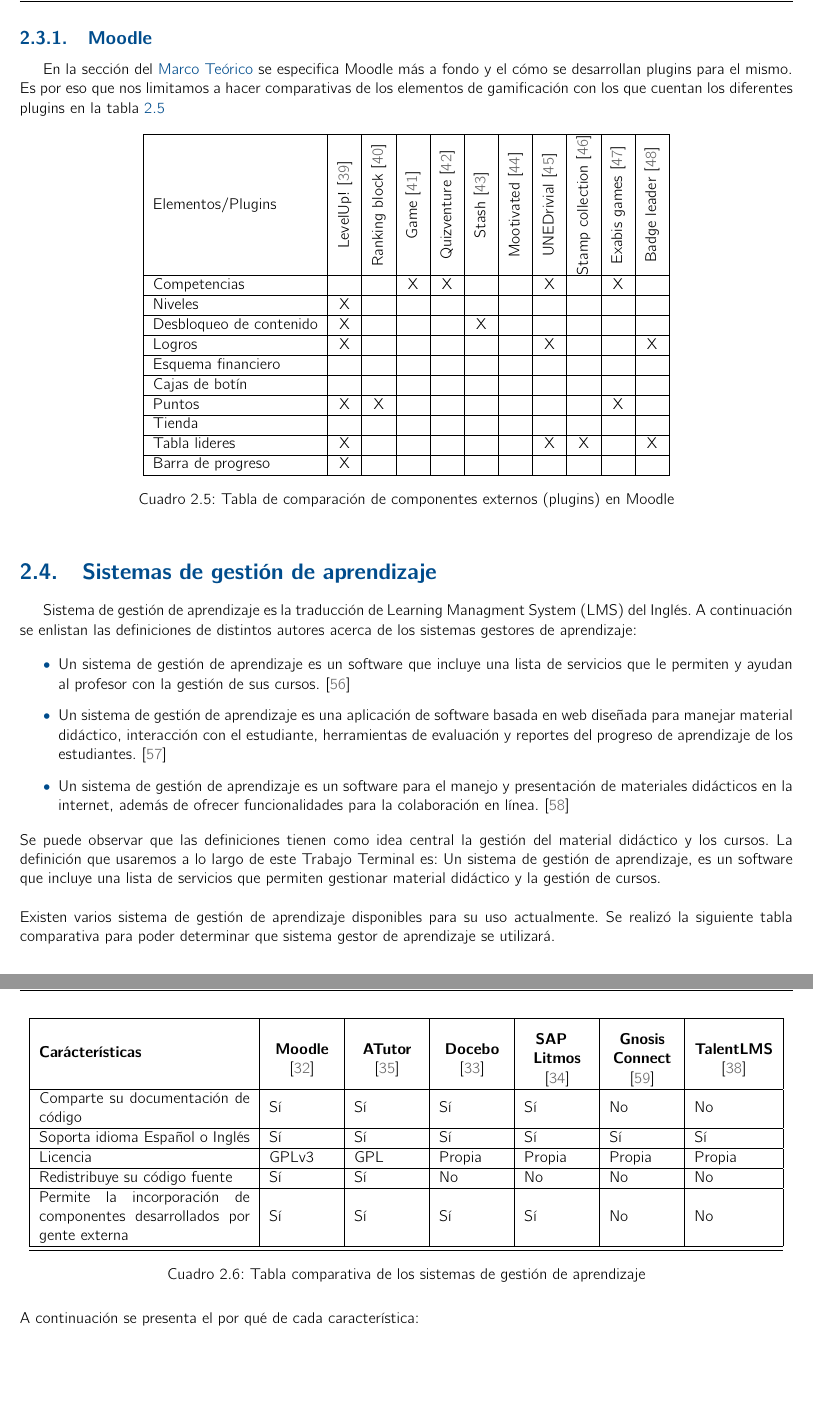
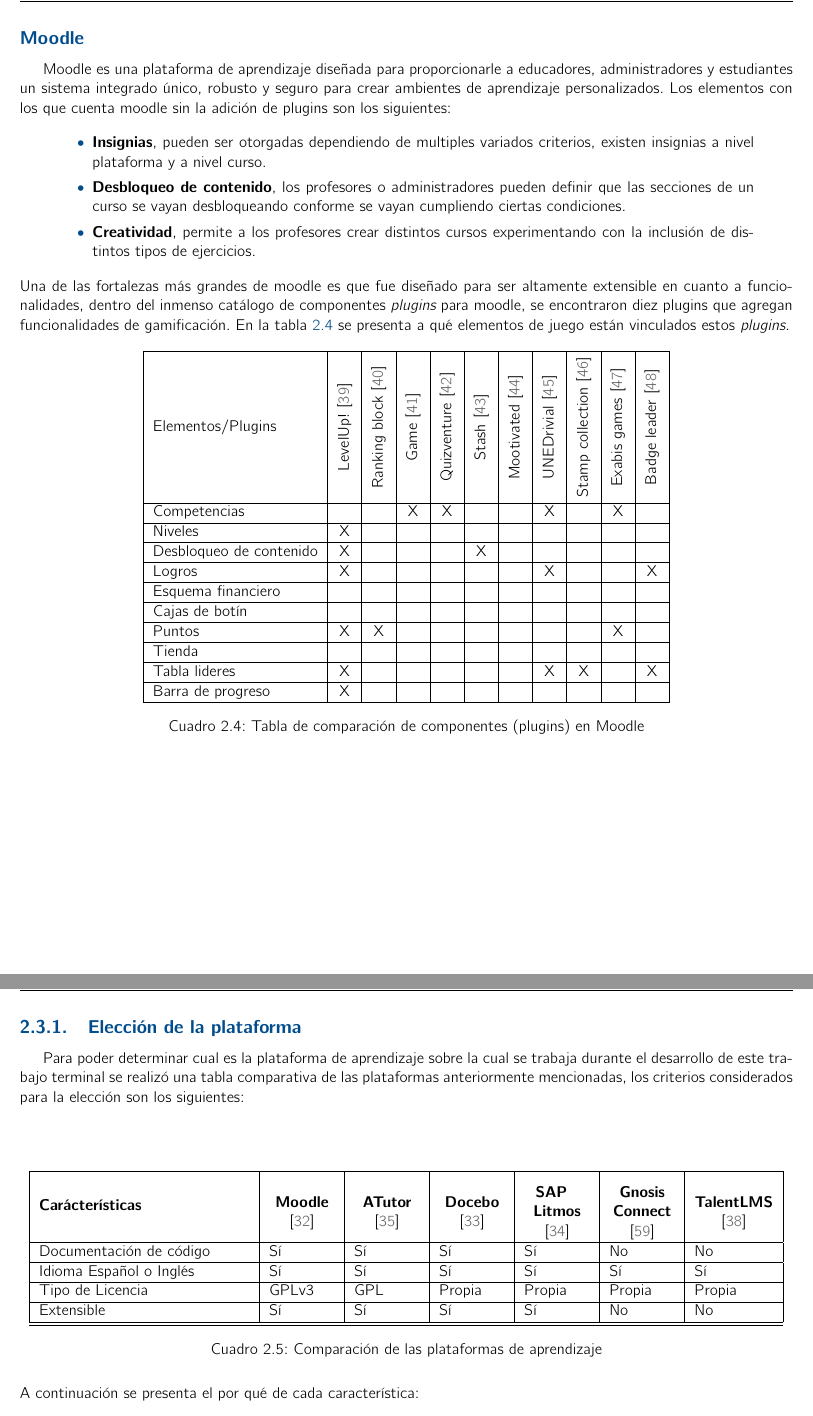
Before and after one commit to RicardoPolit/gamificationTT, a LaTeX thesis (main.tex, which reads investigacion/marcoTeorico/plataformas.tex): two parts of pages 37 and 38 of 83 before the commit and two parts of pages 35 and 36 of 83 after it, joined at a grey line, cut so that both start at the same text, the shorter picture padded with empty space. Compiled offline with pdfLaTeX.

Commit message:
Update; Marco Teórico - Plataformas

```diff
--- a/investigacion/marcoTeorico/plataformas.tex
+++ b/investigacion/marcoTeorico/plataformas.tex
@@ -218,15 +198,31 @@
 
 
 \clearpage
-\subsection{Moodle}
+\subsection*{Moodle}
 
-En la sección del \nameref{ch:marcoTeorico} se especifica Moodle más a fondo y el cómo se desarrollan plugins para el mismo. Es por eso que nos limitamos a hacer comparativas de los elementos de gamificación con los que cuentan los diferentes plugins en la tabla \ref{tbl:pluginscreated}
+ Moodle es una plataforma de aprendizaje diseñada para proporcionarle a educadores,
+ administradores y estudiantes un sistema integrado único, robusto y seguro para crear
+ ambientes de aprendizaje personalizados. Los elementos con los que cuenta moodle sin
+ la adición de plugins son los siguientes:
 
-%\noindent En la tabla \ref{table:pluginComp} se comparan los diferentes plugins que existen en el sistema Moodle.
+ \begin{quote}
+ \begin{itemize}
+    \item {\bf Insignias}, pueden ser otorgadas dependiendo de multiples variados
+                criterios, existen insignias a nivel plataforma y a nivel curso.
 
-%Antes de poder presentar que otras soluciones existen, se necesita establecer un contexto. Es por ello que se tiene que definir en que sistema gestor de aprendizaje se trabajará en este trabajo terminal.  Existen varios sistemas gestores de aprendizaje disponibles para su uso actualmente, sin embargo, para determinar cuál se usará a lo largo de este trabajo terminal se realizó la siguiente tabla comparativa.
+    \item {\bf Desbloqueo de contenido}, los profesores o administradores pueden
+                definir que las secciones de un curso se vayan desbloqueando
+                conforme se vayan cumpliendo ciertas condiciones.
 
-%Ya sabiendo que se utilizará Moodle, podemos fijarnos en las soluciones existentes, que en este caso serían los componentes (traducción de plugins del inglés) que cuentan con gamificación. La tabla \ref{table:1} compara de acuerdo a sus elementos los diferentes  componentes que implementan gamficación en la plataforma Moodle \cite{arte1}.
+    \item {\bf Creatividad}, permite a los profesores crear distintos cursos
+                experimentando con la inclusión de distintos tipos de ejercicios.
+ \end{itemize}
+ \end{quote}
+
+ \noindent Una de las fortalezas más grandes de moodle es que fue diseñado para ser altamente
+ extensible en cuanto a funcionalidades, dentro del inmenso catálogo de componentes {\it plugins}
+ para moodle, se encontraron diez plugins que agregan funcionalidades de gamificación. En la tabla
+ \ref{tbl:pluginscreated} se presenta a qué elementos de juego están vinculados estos {\it plugins}.
 
 
     \addtable{|l|c|c|c|c|c|c|c|c|c|c|}{tbl:pluginscreated}{%
@@ -238,7 +234,7 @@
         \rotatebox[origin=c]{\aux}{Stash            \cite{arte6}}  &
         \rotatebox[origin=c]{\aux}{Mootivated       \cite{arte7}}  &
         \rotatebox[origin=c]{\aux}{UNEDrivial       \cite{arte8}}  &
-        \rotatebox[origin=c]{\aux}{Stamp collection \cite{arte9}}  &
+        \rotatebox[origin=c]{\aux}{\ Stamp collection \cite{arte9}\ } &
         \rotatebox[origin=c]{\aux}{Exabis games     \cite{arte10}} &
         \rotatebox[origin=c]{\aux}{Badge leader     \cite{arte11}} \\\hline
 
@@ -253,55 +249,39 @@
         Tabla lideres           & X &   &   &   &   &   & X & X &   & X \\\hline
         Barra de progreso       & X &   &   &   &   &   &   &   &   &   \\\hline
 
-    }{Tabla de comparación de componentes externos (plugins) en Moodle}
-
-%\end{comment}
-
-\section{Sistemas de gestión de aprendizaje}
-    Sistema de gestión de aprendizaje es la traducción de Learning Managment System (LMS) del Inglés.
-    A continuación se enlistan las definiciones de distintos autores acerca de los sistemas gestores de aprendizaje:
-
-    \begin{itemize}
-        \item Un sistema de gestión de aprendizaje es un software que incluye  una lista de servicios que le permiten y ayudan al profesor con la gestión de sus cursos. \cite{LMS_1}
-        \item  Un sistema de gestión de aprendizaje es una aplicación de software basada en web diseñada para manejar material didáctico, interacción con el estudiante, herramientas de evaluación y reportes del progreso de aprendizaje de los estudiantes. \cite{LMS_2}
-        \item  Un sistema de gestión de aprendizaje es un software para el manejo y presentación de materiales didácticos en la internet, además de ofrecer funcionalidades para la colaboración en línea. \cite{LMS_3}
-    \end{itemize}
-
-    \noindent Se puede observar que las definiciones tienen como idea central la gestión del material didáctico y los cursos. La definición que usaremos a lo largo de este Trabajo Terminal es: Un sistema de gestión de aprendizaje, es un software que incluye una lista de servicios que permiten gestionar material didáctico y la gestión de cursos.\\
-
-    %\noindent Existen varios sistemas gestores de aprendizaje disponibles para su uso actualmente, sin embargo, necesitamos uno que se adapte a las necesidades de este trabajo terminal, es por eso que se realizó la siguiente tabla comparativa para poder determinar que sistema gestor de aprendizaje se utilizará.
+    }{Tabla de comparación de componentes (plugins) en Moodle}
 
 
-    \noindent Existen varios sistema de gestión de aprendizaje disponibles para su uso actualmente. Se realizó la siguiente tabla comparativa para poder determinar que sistema gestor de aprendizaje se utilizará.
+\clearpage
+\subsection{Elección de la plataforma}
 
-\begin{comment}
-    Todos los LMS investigados:
-        Moodle*
-        Claroline
-        Docebo*
-        SAP Litmos*
-        Gnosis Conect*
-        TalentLMS*
-        eFront
-        Sakai
-        Edmodo
-        ATutor*
-\end{comment}
-\clearpage
+ Para poder determinar cual es la plataforma de aprendizaje sobre la cual se trabaja durante
+ el desarrollo de este trabajo terminal se realizó una tabla comparativa de las plataformas
+ anteriormente mencionadas, los criterios considerados para la elección son los siguientes:
+
+ \begin{quote}
+    \begin{description}
+    \item[]
+    \end{description}
+ \end{quote}
+
+
     \addtable{| m{13em} |m{1.5cm}|m{1.5cm}|m{1.5cm}|m{1.5cm}|m{1.5cm}|m{1.8cm}|}{tbl:LMSs}{
         {\bf Carácterísticas} &
-        \begin{center}{\bf Moodle} \cite{PagMoodle} \end{center} &
-        \begin{center}{\bf ATutor} \cite{PagATutor} \end{center}&
-        \begin{center}{\bf Docebo} \cite{PagDocebo} \end{center}&
+        \begin{center}{\bf Moodle}             \cite{PagMoodle}    \end{center} &
+        \begin{center}{\bf ATutor}             \cite{PagATutor}    \end{center} &
+        \begin{center}{\bf Docebo}             \cite{PagDocebo}    \end{center} &
         \begin{center}{\bf SAP\newline Litmos} \cite{PagSAPLitmos} \end{center}&
-        \begin{center}{\bf Gnosis Connect} \cite{PagGnosisConnect} \end{center}&
-        \begin{center}{\bf TalentLMS} \cite{PagTalentLMS}\end{center}\\\hline
-        Comparte su documentación de código & Sí & Sí & Sí & Sí & No & No \\\hline
-        Soporta idioma Español o Inglés& Sí & Sí & Sí & Sí & Sí & Sí\\\hline
-        Licencia &       GPLv3 &   GPL &    Propia &    Propia &    Propia &    Propia \\\hline
-        Redistribuye su código fuente & Sí & Sí & No & No & No & No \\\hline
-        Permite la incorporación de componentes desarrollados por gente externa&   Sí & Sí & Sí & Sí & No & No  \\\hline
-    }{Tabla comparativa de los sistemas de gestión de aprendizaje}
+        \begin{center}{\bf Gnosis Connect}     \cite{PagGnosisConnect} \end{center}&
+        \begin{center}{\bf TalentLMS}          \cite{PagTalentLMS}\end{center}\\\hline
+
+        % Características       % Moodle  ATutor  Docebo   SAPLit   Gnosis   Talent
+        Documentación de código & Sí      & Sí    & Sí     & Sí     & No     & No     \\\hline
+        Idioma Español o Inglés & Sí      & Sí    & Sí     & Sí     & Sí     & Sí     \\\hline
+        Tipo de Licencia        & GPLv3   & GPL   & Propia & Propia & Propia & Propia \\\hline
+        Extensible              & Sí      & Sí    & Sí     & Sí     & No     & No     \\\hline
+       %Redistribuye su código fuente       & Sí & Sí & No & No & No & No \\\hline
+    }{Comparación de las plataformas de aprendizaje}
 
     \noindent A continuación se presenta el por qué de cada característica:
     \begin{itemize}
```
Also changed, not shown: investigacion/marcoTeorico.tex (+10 -0 lines), main.pdf, investigacion/marcoTeorico/plataformas.tex (139 more changed lines). Lines whose indentation alone changed are shown as unchanged.
